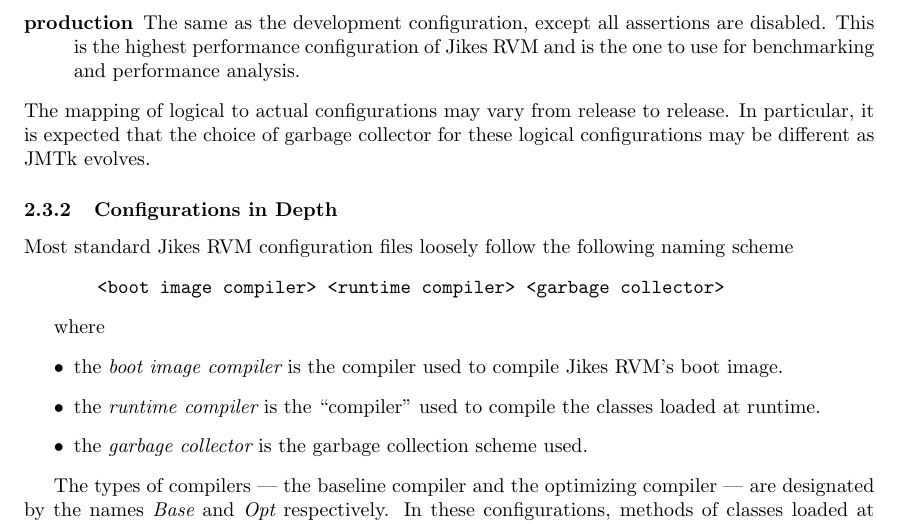
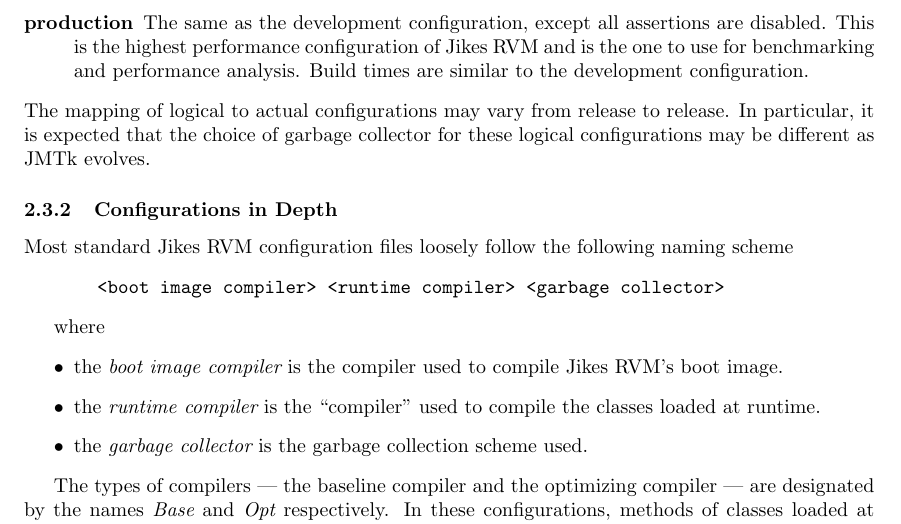
Before and after one commit to sirinath/jikesrvm, a LaTeX document (rvm/doc/userguide/userguide.tex, which reads rvm/doc/userguide/installation.tex): part of page 14 of 89, cut so that both start at the same text. Compiled offline with pdfLaTeX; a LaTeX package or settings file that is missing is left out.

Commit message:
add note on buildtime to development config

```diff
--- a/rvm/doc/userguide/installation.tex
+++ b/rvm/doc/userguide/installation.tex
@@ -461,7 +461,8 @@
 \item [production] The same as the development configuration,
 except all assertions are disabled.  This is the highest performance
 configuration of Jikes RVM and is the one to use for benchmarking and
-performance analysis.
+performance analysis. Build times are similar to the development
+configuration.
 \end{description}
 The mapping of logical to actual configurations may vary from release
 to release.  In particular, it is expected that the choice of garbage
```
